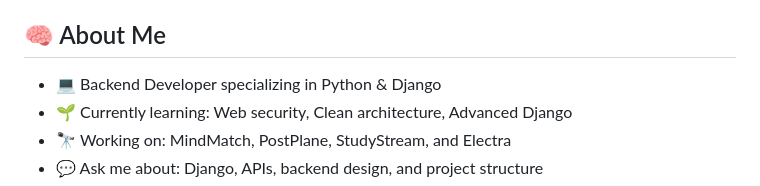
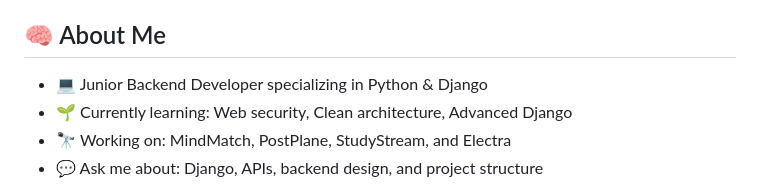
Before and after one commit to Braimer/braimer, a Markdown page: README.md, the part around the change. GitHub-like rendering.

```diff
--- a/README.md
+++ b/README.md
@@ -3,7 +3,7 @@
 🚀 Building projects. Breaking things. Fixing them better.
 
 ## 🧠 About Me
-- 💻 Backend Developer specializing in Python & Django
+- 💻 Junior Backend Developer specializing in Python & Django
 - 🌱 Currently learning: Web security, Clean architecture, Advanced Django
 - 🔭 Working on: MindMatch, PostPlane, StudyStream, and Electra
 - 💬 Ask me about: Django, APIs, backend design, and project structure
```
